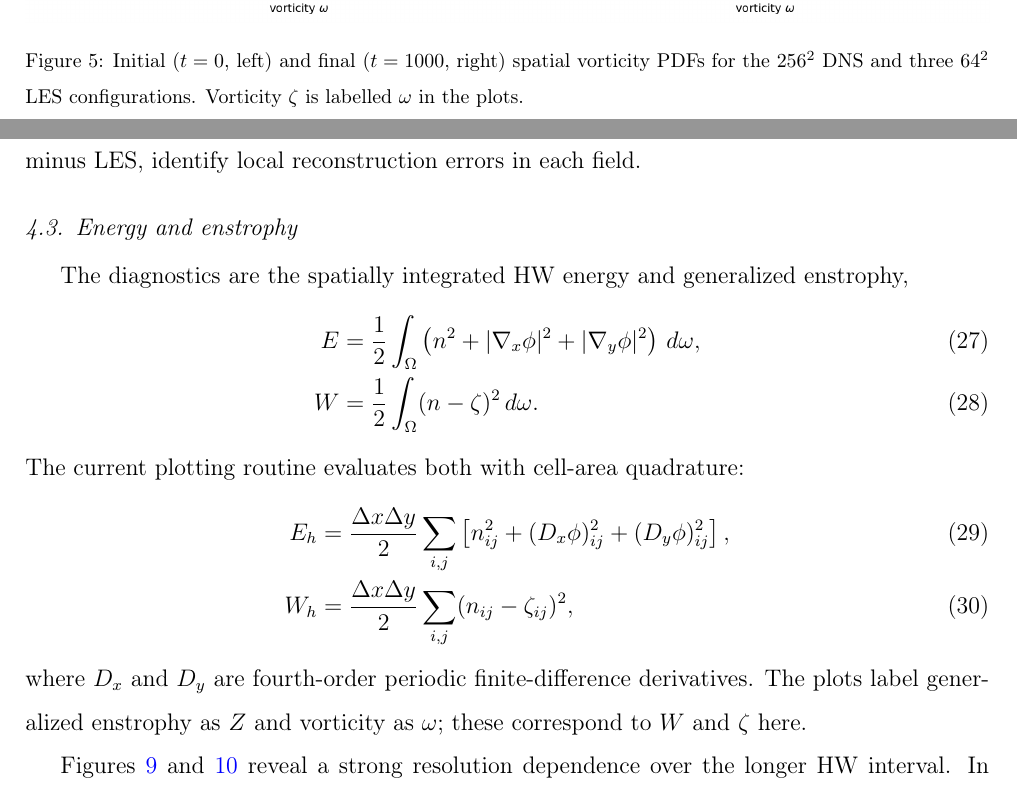
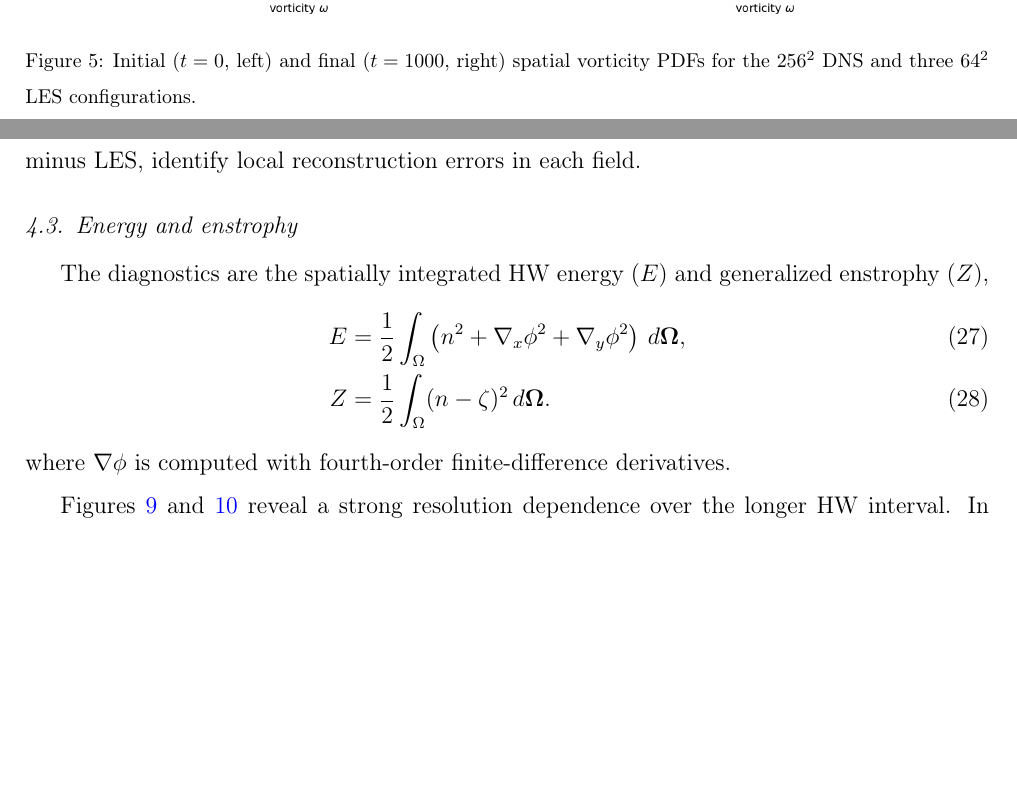
Before and after one commit to stfc/U-Net-LES, a LaTeX paper (papers/JCP26/Paper_Germano_GenerativeAI.tex): two parts of pages 15 and 17 of 32, joined at a grey line, cut so that both start at the same text, the shorter picture padded with empty space. Compiled offline with pdfLaTeX.

Commit message:
Try to use consistent definitions for vorticity (\zeta everywhere)

```diff
--- a/papers/JCP26/Paper_Germano_GenerativeAI.tex
+++ b/papers/JCP26/Paper_Germano_GenerativeAI.tex
@@ -455,7 +455,7 @@ Together, these diagnostics support the use of an explicit closure for this $64^
 \begin{figure}[htbp]
 \centering
 \includegraphics[width=\linewidth]{images/validation_current/LES_MODELS/P_pdf_vs_time.png}
-\caption{Initial ($t=0$, left) and final ($t=1000$, right) spatial vorticity PDFs for the $256^2$ DNS and three $64^2$ LES configurations. Vorticity $\zeta$ is labelled $\omega$ in the plots.}
+\caption{Initial ($t=0$, left) and final ($t=1000$, right) spatial vorticity PDFs for the $256^2$ DNS and three $64^2$ LES configurations.}
 \label{fig:les-models-vorticity}
 \end{figure}
 
@@ -524,18 +524,12 @@ Figures~\ref{fig:fields-HW_N256}--\ref{fig:fields-mHW_N512} compare the initial
 
 \subsection{Energy and enstrophy}
 
-The diagnostics are the spatially integrated HW energy and generalized enstrophy,
+The diagnostics are the spatially integrated HW energy ($E$) and generalized enstrophy ($Z$),
 \begin{align}
- E &= \frac12\int_\Omega\left(n^2+|\nabla_x\phi|^2 + |\nabla_y\phi|^2\right)\,d\mathbf{\omega},\\
- W &= \frac12\int_\Omega(n-\zeta)^2\,d\mathbf{\omega}.
+ E &= \frac12\int_\Omega\left(n^2+\nabla_x\phi^2 + \nabla_y\phi^2\right)\,d\mathbf{\Omega},\\
+ Z &= \frac12\int_\Omega(n-\zeta)^2\,d\mathbf{\Omega}.
 \end{align}
-The current plotting routine evaluates both with cell-area quadrature:
-\begin{align}
- E_h &= \frac{\Delta x\Delta y}{2}\sum_{i,j}
- \left[n_{ij}^2+(D_x\phi)_{ij}^2+(D_y\phi)_{ij}^2\right],\\
- W_h &= \frac{\Delta x\Delta y}{2}\sum_{i,j}(n_{ij}-\zeta_{ij})^2,
-\end{align}
-where $D_x$ and $D_y$ are fourth-order periodic finite-difference derivatives. The plots label generalized enstrophy as $Z$ and vorticity as $\omega$; these correspond to $W$ and $\zeta$ here.
+where $\nabla \phi$ is computed with fourth-order finite-difference derivatives.
 
 Figures~\ref{fig:energy} and~\ref{fig:enstrophy} reveal a strong resolution dependence over the longer HW interval. In HW\_N256, DNS energy fluctuates around $4.1$--$5.4\times10^3$. The $128^2$ and $64^2$ LES meshes retain comparable energy levels, although their fluctuations do not remain synchronized with DNS. The $32^2$ LES instead decays rapidly to approximately $1.0$--$1.3\times10^3$ after $t\simeq150$. Its generalized enstrophy falls to roughly $2.5$--$3.0\times10^3$, compared with DNS levels of approximately $7.5$--$9.5\times10^3$. Thus the coarse reconstruction loses both diagnostics over the longer interval.
 
```
